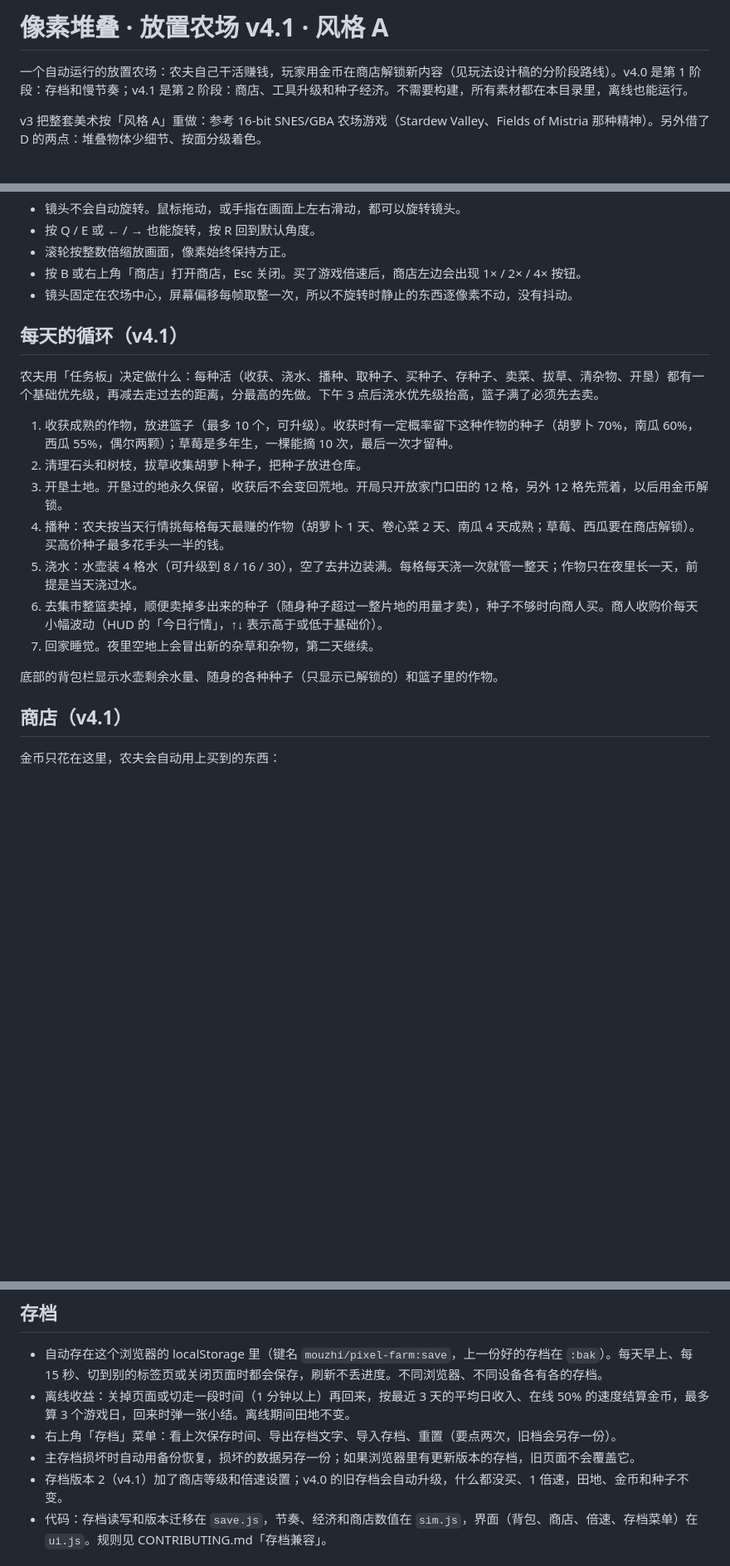
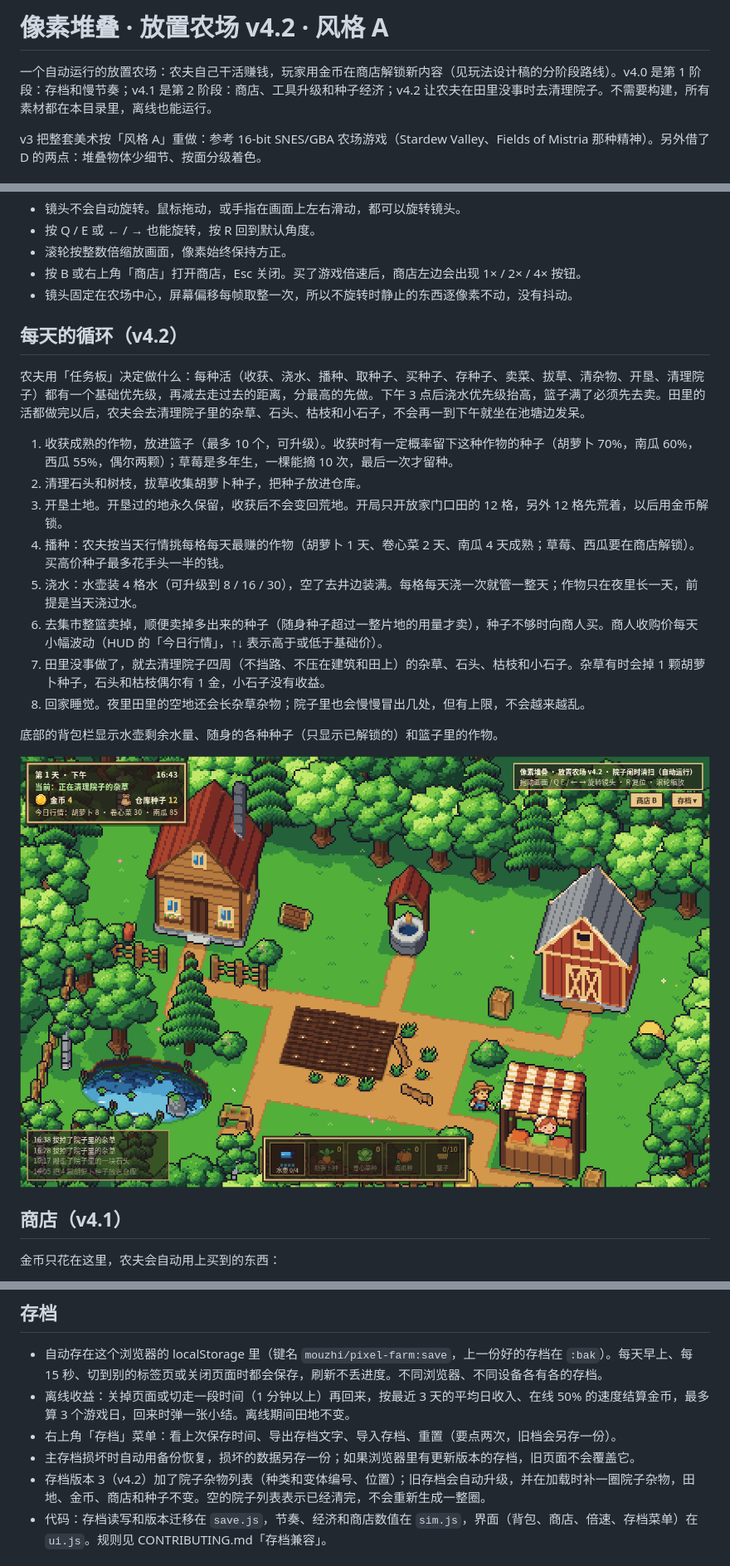
Before and after one commit to mouzhi/pixel-farm, a Markdown page: README.md, 3 parts joined by grey strips. Shown at 83% size. Rendered like a GitHub page; pictures changed too: docs/img/v42_yard_tidy.png (added); blank space fills up the shorter version.

Commit message:
v4.2: 院子闲时清扫（杂草、石头、枯枝、小石子）
田里没事做时，农夫会去清理院子四周的杂物，不再一到下午就坐在池塘边。
开局撒 26 处，夜里缓慢再生（每天 2–4 处，上限 18），不挡路、不压建筑和田。
存档升到 v3，追加 yard 列表；旧档加载时补种一圈，已清空的空列表保持为空。

```diff
--- a/README.md
+++ b/README.md
@@ -1,6 +1,6 @@
-# 像素堆叠 · 放置农场 v4.1 · 风格 A
+# 像素堆叠 · 放置农场 v4.2 · 风格 A
 
-一个自动运行的放置农场：农夫自己干活赚钱，玩家用金币在商店解锁新内容（见玩法设计稿的分阶段路线）。v4.0 是第 1 阶段：存档和慢节奏；v4.1 是第 2 阶段：商店、工具升级和种子经济。不需要构建，所有素材都在本目录里，离线也能运行。
+一个自动运行的放置农场：农夫自己干活赚钱，玩家用金币在商店解锁新内容（见玩法设计稿的分阶段路线）。v4.0 是第 1 阶段：存档和慢节奏；v4.1 是第 2 阶段：商店、工具升级和种子经济；v4.2 让农夫在田里没事时去清理院子。不需要构建，所有素材都在本目录里，离线也能运行。
 
 v3 把整套美术按「风格 A」重做：参考 16-bit SNES/GBA 农场游戏（Stardew Valley、Fields of Mistria 那种精神）。另外借了 D 的两点：堆叠物体少细节、按面分级着色。
 
@@ -28,8 +28,8 @@ URL 参数：
 - 按 B 或右上角「商店」打开商店，Esc 关闭。买了游戏倍速后，商店左边会出现 1× / 2× / 4× 按钮。
 - 镜头固定在农场中心，屏幕偏移每帧取整一次，所以不旋转时静止的东西逐像素不动，没有抖动。
 
-## 每天的循环（v4.1）
-农夫用「任务板」决定做什么：每种活（收获、浇水、播种、取种子、买种子、存种子、卖菜、拔草、清杂物、开垦）都有一个基础优先级，再减去走过去的距离，分最高的先做。下午 3 点后浇水优先级抬高，篮子满了必须先去卖。
+## 每天的循环（v4.2）
+农夫用「任务板」决定做什么：每种活（收获、浇水、播种、取种子、买种子、存种子、卖菜、拔草、清杂物、开垦、清理院子）都有一个基础优先级，再减去走过去的距离，分最高的先做。下午 3 点后浇水优先级抬高，篮子满了必须先去卖。田里的活都做完以后，农夫会去清理院子里的杂草、石头、枯枝和小石子，不会再一到下午就坐在池塘边发呆。
 
 1. 收获成熟的作物，放进篮子（最多 10 个，可升级）。收获时有一定概率留下这种作物的种子（胡萝卜 70%，南瓜 60%，西瓜 55%，偶尔两颗）；草莓是多年生，一棵能摘 10 次，最后一次才留种。
 2. 清理石头和树枝，拔草收集胡萝卜种子，把种子放进仓库。
@@ -37,9 +37,12 @@ URL 参数：
 4. 播种：农夫按当天行情挑每格每天最赚的作物（胡萝卜 1 天、卷心菜 2 天、南瓜 4 天成熟；草莓、西瓜要在商店解锁）。买高价种子最多花手头一半的钱。
 5. 浇水：水壶装 4 格水（可升级到 8 / 16 / 30），空了去井边装满。每格每天浇一次就管一整天；作物只在夜里长一天，前提是当天浇过水。
 6. 去集市整篮卖掉，顺便卖掉多出来的种子（随身种子超过一整片地的用量才卖），种子不够时向商人买。商人收购价每天小幅波动（HUD 的「今日行情」，↑↓ 表示高于或低于基础价）。
-7. 回家睡觉。夜里空地上会冒出新的杂草和杂物，第二天继续。
+7. 田里没事做了，就去清理院子四周（不挡路、不压在建筑和田上）的杂草、石头、枯枝和小石子。杂草有时会掉 1 颗胡萝卜种子，石头和枯枝偶尔有 1 金，小石子没有收益。
+8. 回家睡觉。夜里田里的空地还会长杂草杂物；院子里也会慢慢冒出几处，但有上限，不会越来越乱。
 
 底部的背包栏显示水壶剩余水量、随身的各种种子（只显示已解锁的）和篮子里的作物。
+
+![第一天下午，农夫在清理院子](docs/img/v42_yard_tidy.png)
 
 ## 商店（v4.1）
 金币只花在这里，农夫会自动用上买到的东西：
@@ -64,7 +67,7 @@ URL 参数：
 - 离线收益：关掉页面或切走一段时间（1 分钟以上）再回来，按最近 3 天的平均日收入、在线 50% 的速度结算金币，最多算 3 个游戏日，回来时弹一张小结。离线期间田地不变。
 - 右上角「存档」菜单：看上次保存时间、导出存档文字、导入存档、重置（要点两次，旧档会另存一份）。
 - 主存档损坏时自动用备份恢复，损坏的数据另存一份；如果浏览器里有更新版本的存档，旧页面不会覆盖它。
-- 存档版本 2（v4.1）加了商店等级和倍速设置；v4.0 的旧存档会自动升级，什么都没买、1 倍速，田地、金币和种子不变。
+- 存档版本 3（v4.2）加了院子杂物列表（种类和变体编号、位置）；旧存档会自动升级，并在加载时补一圈院子杂物，田地、金币、商店和种子不变。空的院子列表表示已经清完，不会重新生成一整圈。
 - 代码：存档读写和版本迁移在 `save.js`，节奏、经济和商店数值在 `sim.js`，界面（背包、商店、倍速、存档菜单）在 `ui.js`。规则见 CONTRIBUTING.md「存档兼容」。
 
 ## 风格指南（风格 A）
```
Also changed, not shown: CONTRIBUTING.md (+1 -1 lines), 6 other files.
